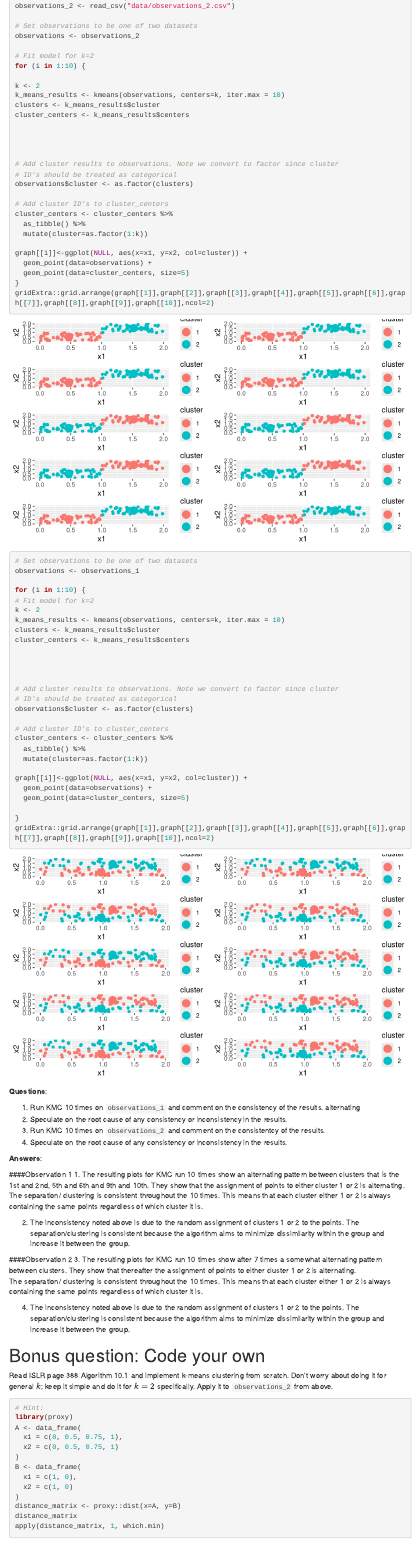
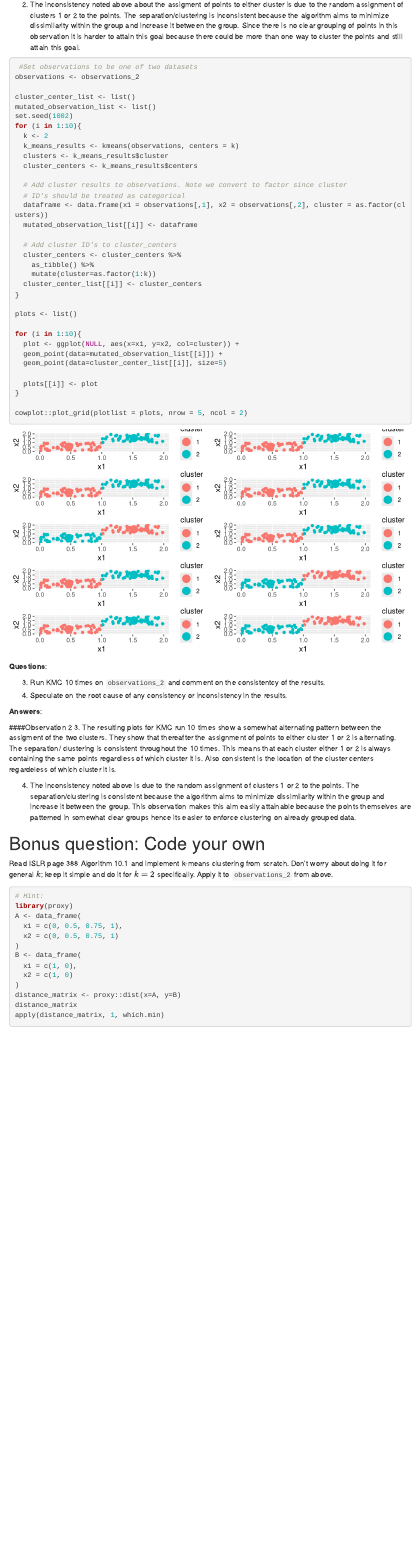
Before and after one commit to wmaumbe18/PS09, an R Markdown document (PS09.Rmd): the page in a window 1100 px wide, from 330 px down before the commit and from 1640 px down after it. Rendered offline with R 4.5, knitr and Pandoc, with nearby package versions; menus at the side of the page are left out.

Commit message:
Revision of obs1 coding

````diff
--- a/PS09.Rmd
+++ b/PS09.Rmd
@@ -38,3 +47 @@ observations_2 <- read_csv("data/observations_2.csv")
 
-# Set observations to be one of two datasets
-observations <- observations_2
@@ -41,3 +52 @@ observations <- observations_2
 
-# Fit model for k=2
-for (i in 1:10) {
@@ -44,5 +59 @@ for (i in 1:10) {
 
-k <- 2
-k_means_results <- kmeans(observations, centers=k, iter.max = 10)
-clusters <- k_means_results$cluster
-cluster_centers <- k_means_results$centers
@@ -53,53 +70,5 @@ cluster_centers <- k_means_results$centers
-# Add cluster results to observations. Note we convert to factor since cluster
-# ID's should be treated as categorical
-observations$cluster <- as.factor(clusters)
-
-# Add cluster ID's to cluster_centers
-cluster_centers <- cluster_centers %>%
-  as_tibble() %>%
-  mutate(cluster=as.factor(1:k))
-
-graph[[i]]<-ggplot(NULL, aes(x=x1, y=x2, col=cluster)) +
-  geom_point(data=observations) +
-  geom_point(data=cluster_centers, size=5)
-}
-gridExtra::grid.arrange(graph[[1]],graph[[2]],graph[[3]],graph[[4]],graph[[5]],graph[[6]],graph[[7]],graph[[8]],graph[[9]],graph[[10]],ncol=2)
+cowplot::plot_grid(plotlist = plots, nrow = 5, ncol = 2)
 ```
-
-
-```{r}
-# Set observations to be one of two datasets
-observations <- observations_1
-
-for (i in 1:10) {
-# Fit model for k=2
-k <- 2
-k_means_results <- kmeans(observations, centers=k, iter.max = 10)
-clusters <- k_means_results$cluster
-cluster_centers <- k_means_results$centers
-
-
-
-
-# Add cluster results to observations. Note we convert to factor since cluster
-# ID's should be treated as categorical
-observations$cluster <- as.factor(clusters)
-
-# Add cluster ID's to cluster_centers
-cluster_centers <- cluster_centers %>%
-  as_tibble() %>%
-  mutate(cluster=as.factor(1:k))
-
-graph[[i]]<-ggplot(NULL, aes(x=x1, y=x2, col=cluster)) +
-  geom_point(data=observations) +
-  geom_point(data=cluster_centers, size=5)
-
-}
-gridExtra::grid.arrange(graph[[1]],graph[[2]],graph[[3]],graph[[4]],graph[[5]],graph[[6]],graph[[7]],graph[[8]],graph[[9]],graph[[10]],ncol=2)
-
-
-```
-
 **Questions**:
 
 1. Run KMC 10 times on `observations_1` and comment on the consistency of the
@@ -110,3 +86,48 @@ results.
+2. The inconsistency noted above about  the assigment of points to either cluster  is due to the random assignment of clusters 1 or 2 to the points. The separation/clustering is inconsistent because the algorithm aims to minimize dissimilarity within  the group and increase it between the group. Since there is no clear grouping of points in this observation it is harder to attain this goal because there could be more than one way to cluster the points and still attain this goal.
+
+
+
+```{r}
+ #Set observations to be one of two datasets
+observations <- observations_2
+
+cluster_center_list <- list()
+mutated_observation_list <- list()
+set.seed(1002)
+for (i in 1:10){
+  k <- 2
+  k_means_results <- kmeans(observations, centers = k)
+  clusters <- k_means_results$cluster
+  cluster_centers <- k_means_results$centers
+
+  # Add cluster results to observations. Note we convert to factor since cluster
+  # ID's should be treated as categorical
+  dataframe <- data.frame(x1 = observations[,1], x2 = observations[,2], cluster = as.factor(clusters))
+  mutated_observation_list[[i]] <- dataframe
+
+  # Add cluster ID's to cluster_centers
+  cluster_centers <- cluster_centers %>%
+    as_tibble() %>%
+    mutate(cluster=as.factor(1:k))
+  cluster_center_list[[i]] <- cluster_centers
+}
+
+plots <- list()
+
+for (i in 1:10){
+  plot <- ggplot(NULL, aes(x=x1, y=x2, col=cluster)) +
+  geom_point(data=mutated_observation_list[[i]]) +
+  geom_point(data=cluster_center_list[[i]], size=5)
+
+  plots[[i]] <- plot
+}
+
+cowplot::plot_grid(plotlist = plots, nrow = 5, ncol = 2)
+```
+
+**Questions**:
+
+
 3. Run KMC 10 times on `observations_2` and comment on the consistentcy of the
 results.
 4. Speculate on the root cause of any consistency or inconsistency in the
@@ -114,17 +135,12 @@ results.
 
 **Answers**:
 
-####Observation 1
-1. The resulting plots for KMC run 10 times show an alternating pattern between clusters that is the 1st and 2nd, 5th and 6th and 9th and 10th. They show that the assignment of points to either cluster 1 or 2 is alternating.
-  The separation/ clustering is consistent throughout the 10 times. This means that each cluster either 1 or 2 is always containing the same points regardless of which cluster it is.
-
-2. The inconsistency noted above is due to the random assignment of clusters 1 or 2 to the points. The separation/clustering is consistent because the algorithm aims to minimize dissimilarity within  the group and increase it between the group.
 
 ####Observation 2
-3. The resulting plots for KMC run 10 times show after 7 times a somewhat alternating pattern between clusters. They show that thereafter the assignment of points to either cluster 1 or 2 is alternating.
-  The separation/ clustering is consistent throughout the 10 times. This means that each cluster either 1 or 2 is always containing the same points regardless of which cluster it is.
+3. The resulting plots for KMC run 10 times show a somewhat alternating pattern between the assigment of the two clusters. They show that thereafter the assignment of points to either cluster 1 or 2 is alternating.
+  The separation/ clustering is consistent throughout the 10 times. This means that each cluster either 1 or 2 is always containing the same points regardless of which cluster it is. Also consistent is the location of the cluster centers regardeless of which cluster it is.
 
-4. The inconsistency noted above is due to the random assignment of clusters 1 or 2 to the points. The separation/clustering is consistent because the algorithm aims to minimize dissimilarity within  the group and increase it between the group.
+4. The inconsistency noted above is due to the random assignment of clusters 1 or 2 to the points. The separation/clustering is consistent because the algorithm aims to minimize dissimilarity within  the group and increase it between the group. This observation makes this aim easily attainable because the points themselves are patterned in somewhat clear groups hence its easier to enforce clustering on already grouped data.
 
 
 
````
Also changed, not shown: PS09.html, PS09.Rmd (34 more changed lines).
